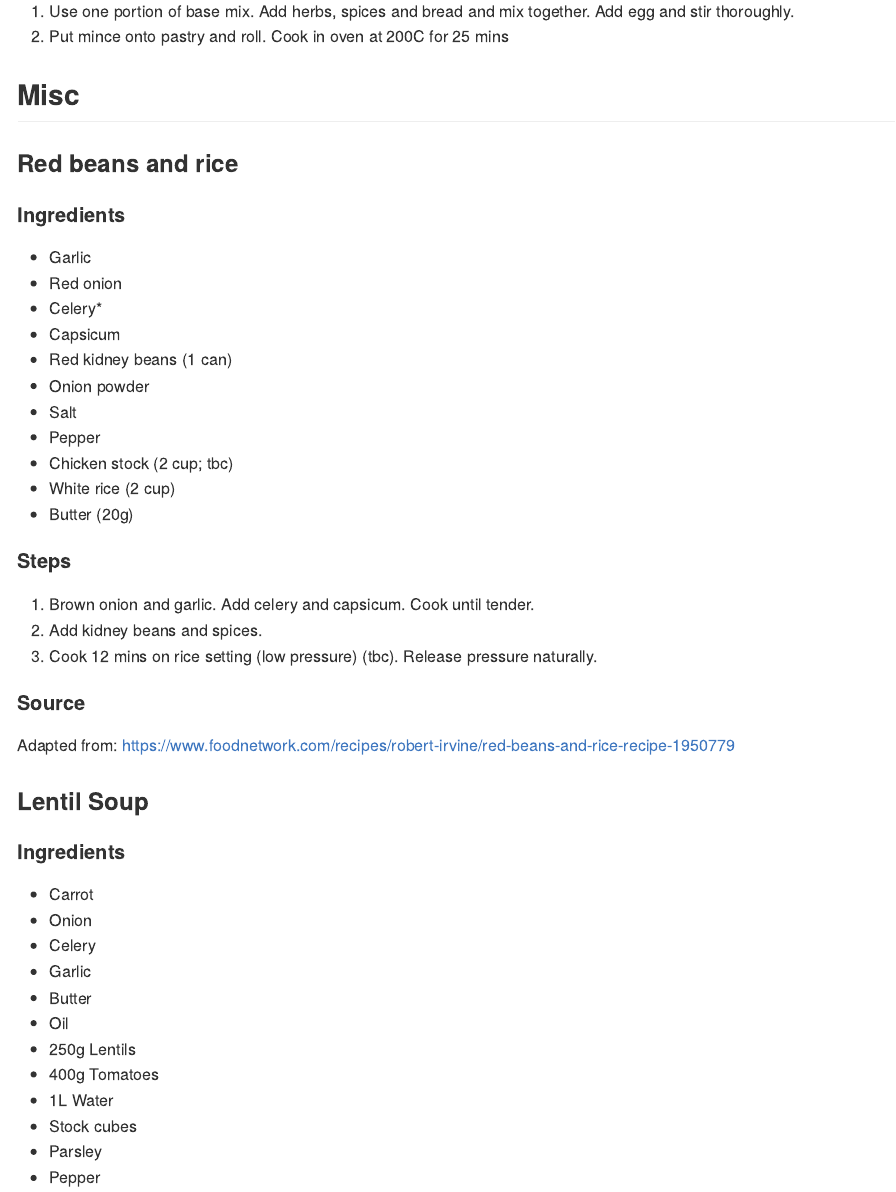
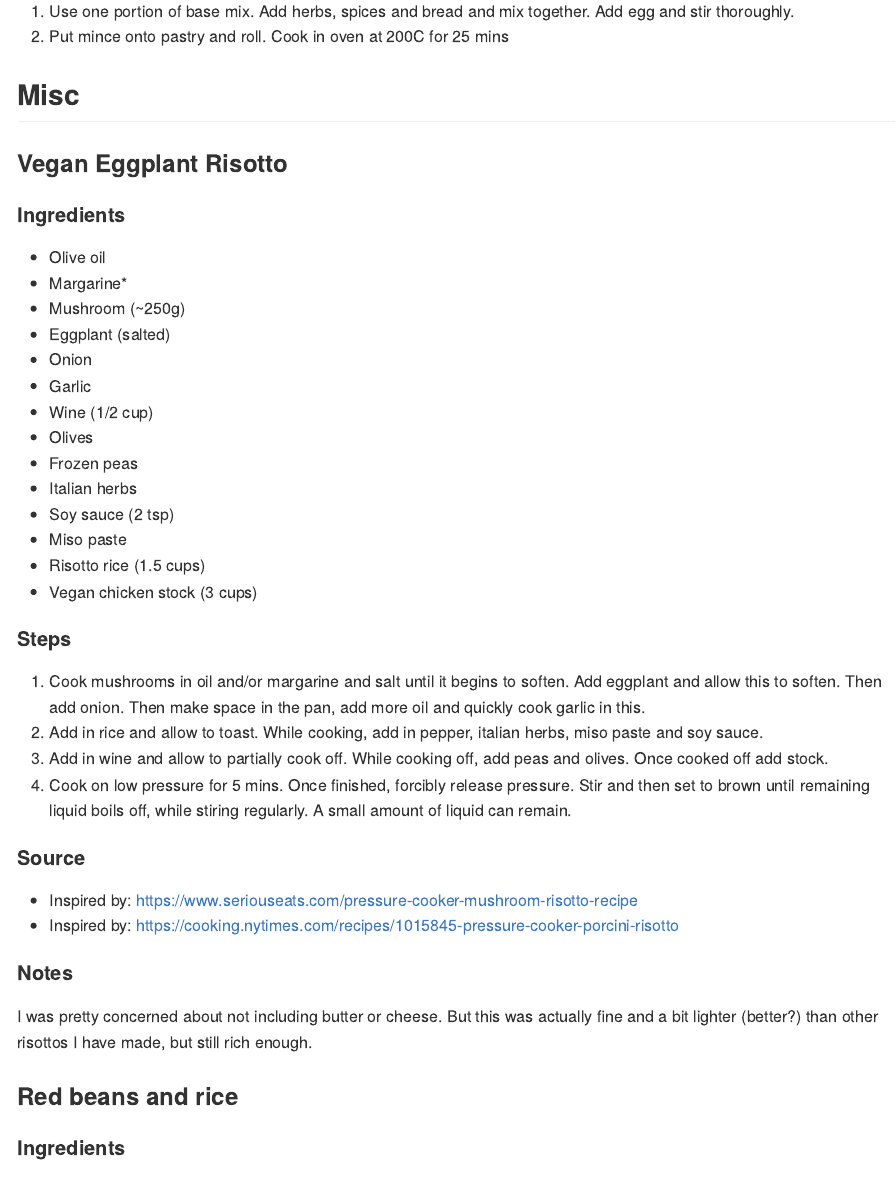
Before and after one commit to ethrya/cookbook, an R Markdown document (README.rmd): the page in a window 1100 px wide, from 8620 px down. The pictures show the output file README.md that the author committed with the source, drawn offline in the style of GitHub; badge pictures from the web are left out.

Commit message:
Add eggplant risotto

```diff
--- a/README.rmd
+++ b/README.rmd
@@ -337,6 +337,40 @@ output: github_document
 
 
 ## Misc
+### Vegan Eggplant Risotto
+[![Lifecycle: experimental](https://img.shields.io/badge/lifecycle-experimental-orange.svg)](https://www.tidyverse.org/lifecycle/#experimental)
+
+#### Ingredients
+
+- Olive oil
+- Margarine*
+- Mushroom (~250g)
+- Eggplant (salted)
+- Onion
+- Garlic
+- Wine (1/2 cup)
+- Olives
+- Frozen peas
+- Italian herbs
+- Soy sauce (2 tsp)
+- Miso paste
+- Risotto rice (1.5 cups)
+- Vegan chicken stock (3 cups)
+
+#### Steps
+
+1. Cook mushrooms in oil and/or margarine and salt until it begins to soften. Add eggplant and allow this to soften. Then add onion. Then make space in the pan, add more oil and quickly cook garlic in this.
+1. Add in rice and allow to toast. While cooking, add in pepper, italian herbs, miso paste and soy sauce.
+1. Add in wine and allow to partially cook off. While cooking off, add peas and olives. Once cooked off add stock.
+1. Cook on low pressure for 5 mins. Once finished, forcibly release pressure. Stir and then set to brown until remaining liquid boils off, while stiring regularly. A small amount of liquid can remain.
+
+#### Source
+- Inspired by: https://www.seriouseats.com/pressure-cooker-mushroom-risotto-recipe
+- Inspired by: https://cooking.nytimes.com/recipes/1015845-pressure-cooker-porcini-risotto
+
+#### Notes
+I was pretty concerned about not including butter or cheese. But this was actually fine and a bit lighter (better?) than other risottos I have made, but still rich enough.
+
 ### Red beans and rice
 
 [![Lifecycle: maturing](https://img.shields.io/badge/lifecycle-maturing-orange.svg)](https://www.tidyverse.org/lifecycle/#maturing)
```
Also changed, not shown: README.md.
